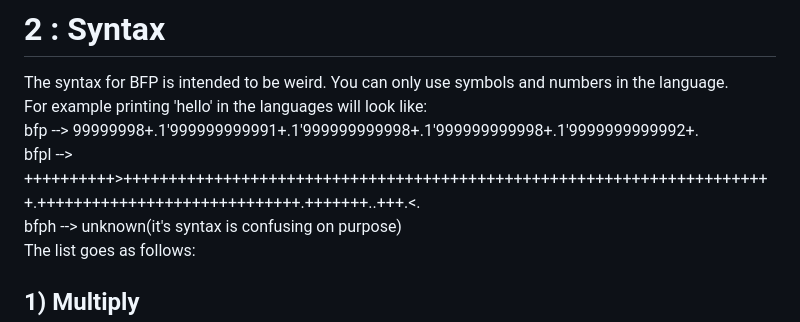
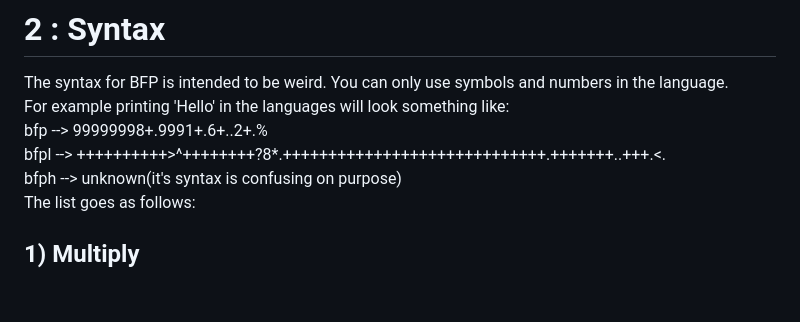
Before and after one commit to The-L3vi4th4n/BFP, a Markdown page: README.md, the part around the change. Rendered like a GitHub page; blank space fills up the shorter version.

Commit message:
a bit more changes

```diff
--- a/README.md
+++ b/README.md
@@ -30,9 +30,9 @@ clang -O3 -DDEFAULT_PROGRAM='"main.bfp"' -DDEFAULT_STRIP=10000 -DDEFAULT_PTR_MAX
 
 
 <p>The syntax for BFP is intended to be weird. You can only use symbols and numbers in the language.<br>
-For example printing 'hello' in the languages will look like:<br>
-bfp  -->  99999998+.1'999999999991+.1'999999999998+.1'999999999998+.1'9999999999992+.<br>
-bfpl  -->  ++++++++++>++++++++++++++++++++++++++++++++++++++++++++++++++++++++++++++++++++++++.+++++++++++++++++++++++++++++.+++++++..+++.<.<br>
+For example printing 'Hello' in the languages will look something like:<br>
+bfp  -->  99999998+.9991+.6+..2+.%<br>
+bfpl  -->  ++++++++++>^++++++++?8*.+++++++++++++++++++++++++++++.+++++++..+++.<.<br>
 bfph   -->   unknown(it's syntax is confusing on purpose)<br>
 The list goes as follows:</p>
 
```
